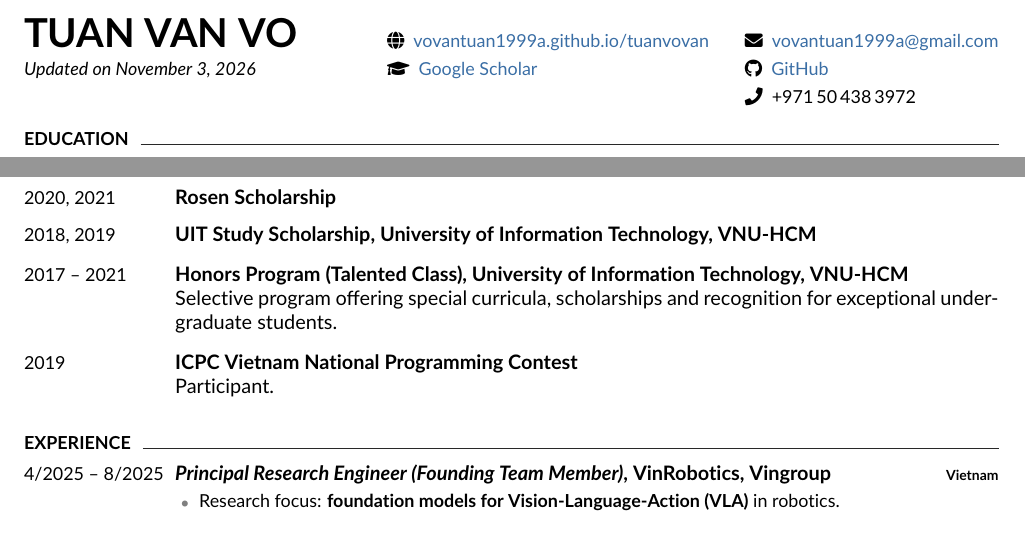
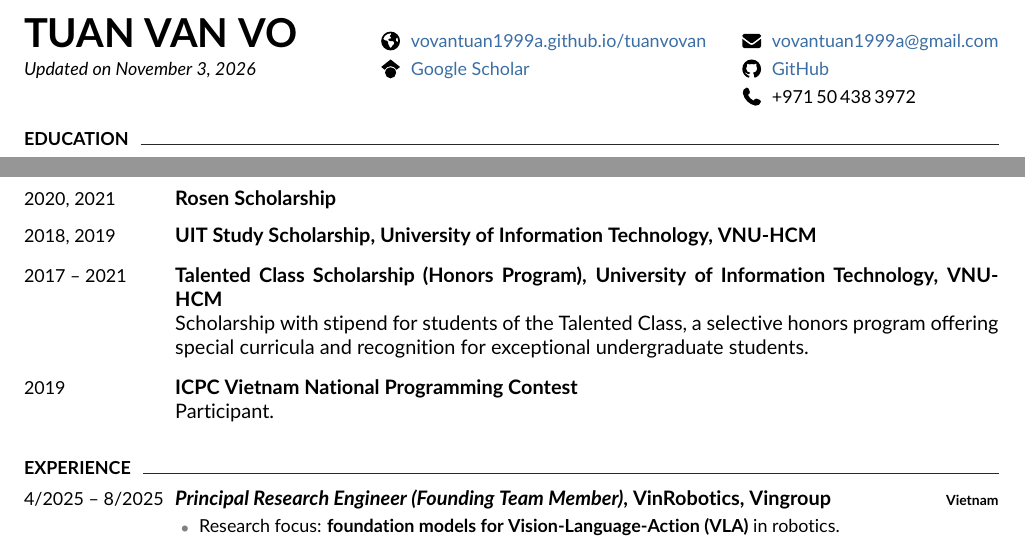
Before and after one commit to vovantuan1999a/TuanVanVo_resume, a LaTeX document (main.tex): two parts of pages 1 and 2 of 3, joined at a grey line, cut so that both start at the same text. Compiled offline with pdfLaTeX.

Commit message:
Embed Font Awesome vector icons in header; add Talented Class Scholarship stipend
Co-Authored-By: Claude Opus 5.5 <noreply@anthropic.com>
Claude-Session: https://claude.ai/code/session_012D6pzKj7iBDgR4qBGsT2kv

```diff
--- a/main.tex
+++ b/main.tex
@@ -119,12 +124,12 @@
 \noindent
 \begin{tabularx}{\linewidth}{@{}X@{\hspace{10pt}}l@{\hspace{18pt}}l@{}}
   {\fontsize{20}{22}\selectfont\bfseries TUAN VAN VO} &
-  \small\faGlobe\enspace\link{https://vovantuan1999a.github.io/tuanvovan/}{vovantuan1999a.github.io/tuanvovan} &
-  \small\faEnvelope\enspace\link{mailto:vovantuan1999a@gmail.com}{vovantuan1999a@gmail.com} \\[2pt]
+  \small\iconGlobe\hspace{0.6em}\link{https://vovantuan1999a.github.io/tuanvovan/}{vovantuan1999a.github.io/tuanvovan} &
+  \small\iconEnvelope\hspace{0.6em}\link{mailto:vovantuan1999a@gmail.com}{vovantuan1999a@gmail.com} \\[2pt]
   \small\textit{Updated on \today} &
-  \small\faGraduationCap\enspace\link{https://scholar.google.com/citations?user=TsjvwzgAAAAJ}{Google Scholar} &
-  \small\faGithub\enspace\link{https://github.com/vovantuan1999a}{GitHub} \\[2pt]
-  & & \small\faPhone\enspace +971\,50\,438\,3972 \\
+  \small\iconScholar\hspace{0.6em}\link{https://scholar.google.com/citations?user=TsjvwzgAAAAJ}{Google Scholar} &
+  \small\iconGithub\hspace{0.6em}\link{https://github.com/vovantuan1999a}{GitHub} \\[2pt]
+  & & \small\iconPhone\hspace{0.6em}+971\,50\,438\,3972 \\
 \end{tabularx}
 
 %----------EDUCATION----------
@@ -238,8 +243,8 @@
   {UIT Study Scholarship, University of Information Technology, VNU-HCM}{}{}
 
 \cventry{2017 -- 2021}
-  {Honors Program (Talented Class), University of Information Technology, VNU-HCM}{}
-  {Selective program offering special curricula, scholarships and recognition for exceptional undergraduate students.}
+  {Talented Class Scholarship (Honors Program), University of Information Technology, VNU-HCM}{}
+  {Scholarship with stipend for students of the Talented Class, a selective honors program offering special curricula and recognition for exceptional undergraduate students.}
 
 \cventry{2019}
   {ICPC Vietnam National Programming Contest}{}
```
Also changed, not shown: main.tex (19 more changed lines).
